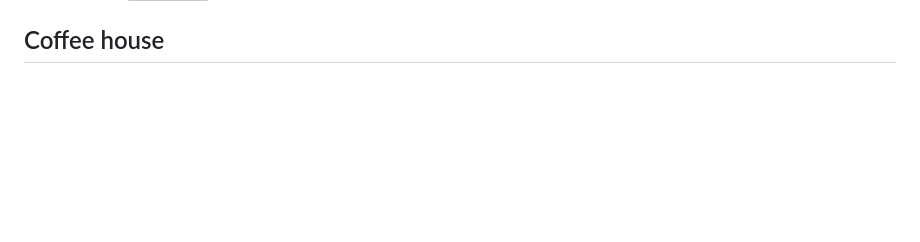
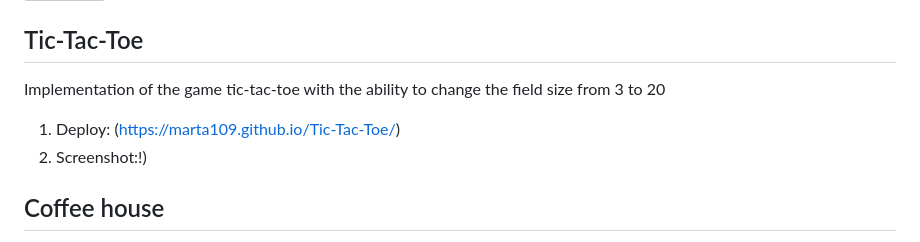
Before and after one commit to Marta109/Marta109.github.io, a Markdown page: README.md, the part around the change printed below. Rendered like a GitHub page; blank space fills up the shorter version; grey boxes are pictures that could not be loaded.

```diff
--- a/README.md
+++ b/README.md
@@ -26,4 +27,9 @@ Hangman is a classic word game in which you must find the correct answer by gues
 ![Screenshot_1](https://github.com/rolling-scopes-school/marta109-JSFE2023Q4/assets/71411783/4b80f1a1-b46e-43cd-b4e9-e5bc52407c54)
+
+## Tic-Tac-Toe
+Implementation of the game tic-tac-toe with the ability to change the field size from 3 to 20
+1. Deploy: (https://marta109.github.io/Tic-Tac-Toe/)
+2. Screenshot:!)
 
 ## Coffee house
 Coffee House is a project where you will need to create a website consisting of two pages, make it responsive, and add interactivity.
```
Also changed, not shown: other parts of README.md (+2 -1 lines).
